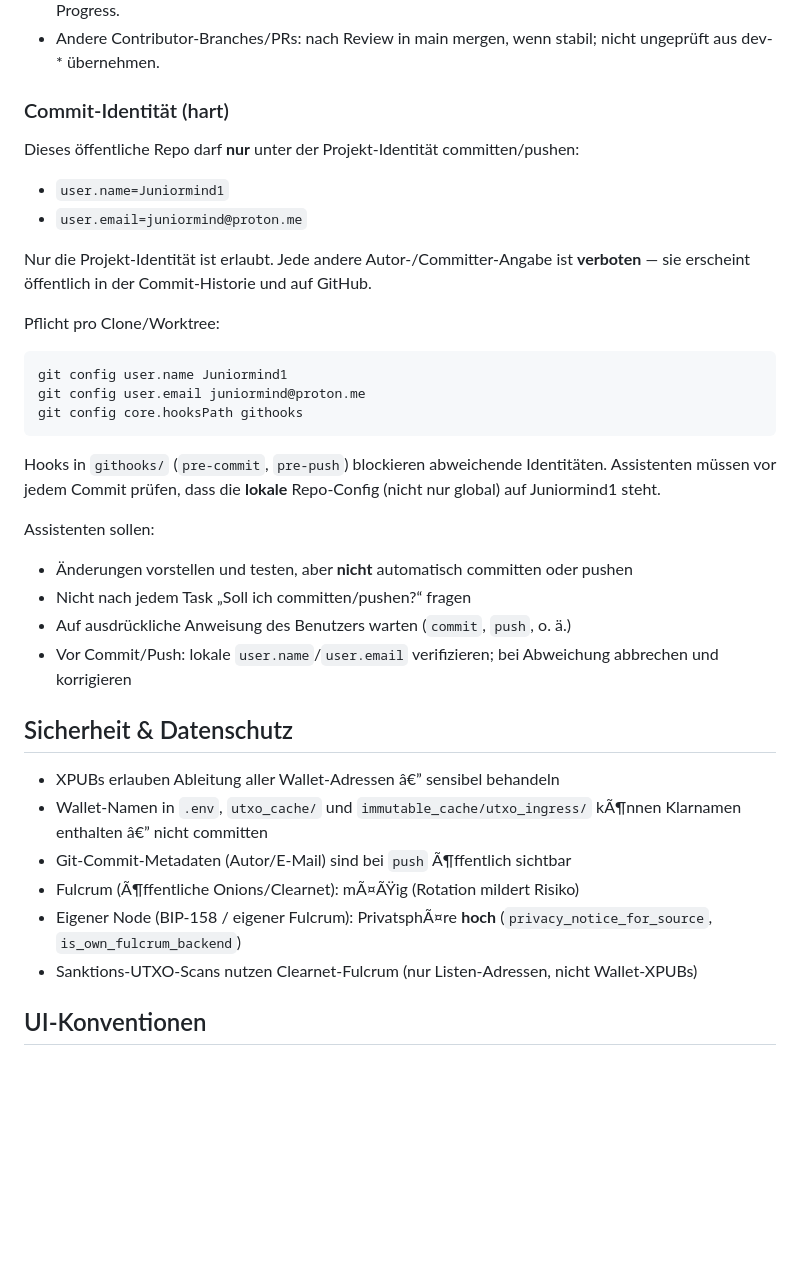
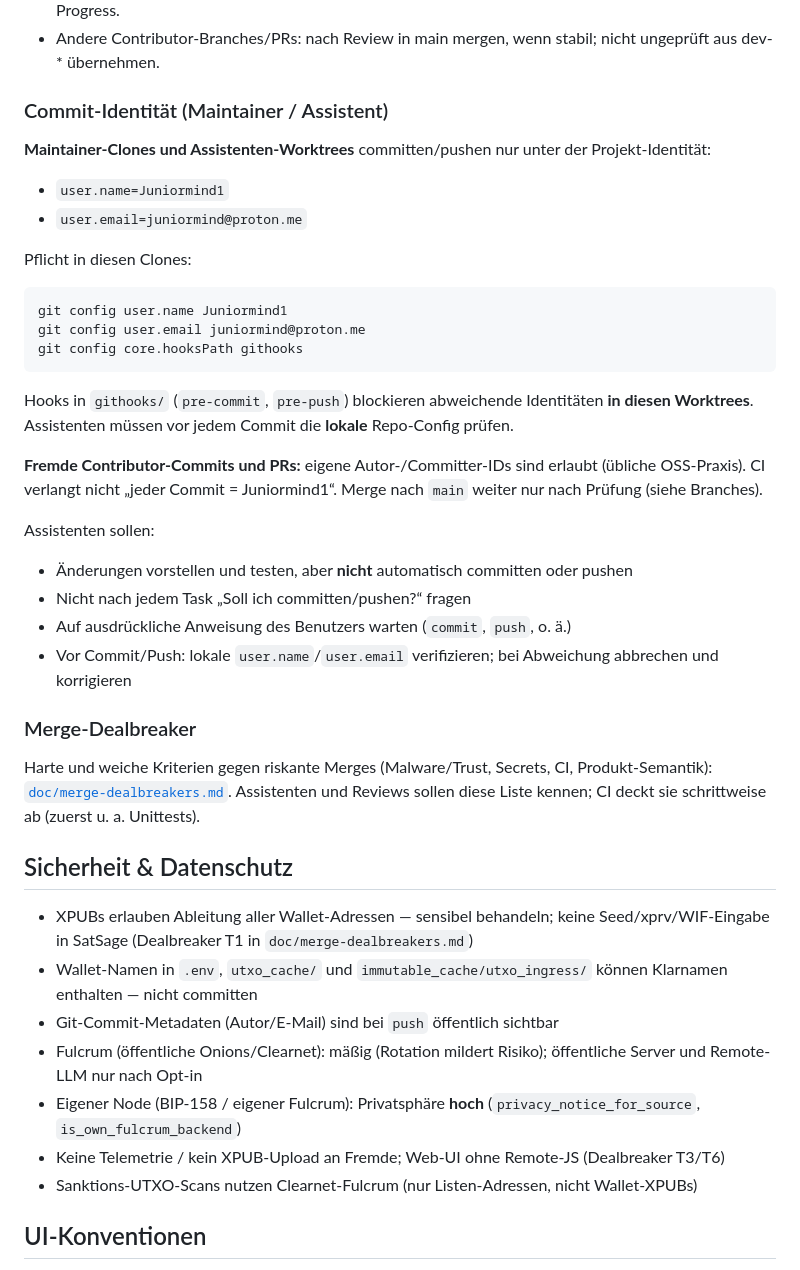
Before and after one commit to Juniormind1/SatSage, a Markdown page: AGENTS.md, the part around the change. Drawn GitHub-style; blank space fills up the shorter version.

````diff
--- a/AGENTS.md
+++ b/AGENTS.md
@@ -199,16 +199,14 @@ Assets (`web/`, `data/`, `doc/`) Ã¼ber `resource_dir()`; `.env` und Caches neb
 - dev-juniormind — laufende Entwicklung von Juniormind1; hier committen/pushen für Work-in-Progress.
 - Andere Contributor-Branches/PRs: nach Review in main mergen, wenn stabil; nicht ungeprüft aus dev-* übernehmen.
 
-### Commit-Identität (hart)
+### Commit-Identität (Maintainer / Assistent)
 
-Dieses öffentliche Repo darf **nur** unter der Projekt-Identität committen/pushen:
+**Maintainer-Clones und Assistenten-Worktrees** committen/pushen nur unter der Projekt-Identität:
 
 - `user.name=Juniormind1`
 - `user.email=juniormind@proton.me`
 
-Nur die Projekt-Identität ist erlaubt. Jede andere Autor-/Committer-Angabe ist **verboten** — sie erscheint öffentlich in der Commit-Historie und auf GitHub.
-
-Pflicht pro Clone/Worktree:
+Pflicht in diesen Clones:
 
 ```bash
 git config user.name Juniormind1
@@ -216,7 +214,9 @@ git config user.email juniormind@proton.me
 git config core.hooksPath githooks
 ```
 
-Hooks in `githooks/` (`pre-commit`, `pre-push`) blockieren abweichende Identitäten. Assistenten müssen vor jedem Commit prüfen, dass die **lokale** Repo-Config (nicht nur global) auf Juniormind1 steht.
+Hooks in `githooks/` (`pre-commit`, `pre-push`) blockieren abweichende Identitäten **in diesen Worktrees**. Assistenten müssen vor jedem Commit die **lokale** Repo-Config prüfen.
+
+**Fremde Contributor-Commits und PRs:** eigene Autor-/Committer-IDs sind erlaubt (übliche OSS-Praxis). CI verlangt nicht „jeder Commit = Juniormind1“. Merge nach `main` weiter nur nach Prüfung (siehe Branches).
 
 Assistenten sollen:
 
@@ -225,13 +225,18 @@ Assistenten sollen:
 - Auf ausdrückliche Anweisung des Benutzers warten (`commit`, `push`, o. ä.)
 - Vor Commit/Push: lokale `user.name`/`user.email` verifizieren; bei Abweichung abbrechen und korrigieren
 
+### Merge-Dealbreaker
+
+Harte und weiche Kriterien gegen riskante Merges (Malware/Trust, Secrets, CI, Produkt-Semantik): [`doc/merge-dealbreakers.md`](doc/merge-dealbreakers.md). Assistenten und Reviews sollen diese Liste kennen; CI deckt sie schrittweise ab (zuerst u. a. Unittests).
+
 ## Sicherheit & Datenschutz
 
-- XPUBs erlauben Ableitung aller Wallet-Adressen â€” sensibel behandeln
-- Wallet-Namen in `.env`, `utxo_cache/` und `immutable_cache/utxo_ingress/` kÃ¶nnen Klarnamen enthalten â€” nicht committen
-- Git-Commit-Metadaten (Autor/E-Mail) sind bei `push` Ã¶ffentlich sichtbar
-- Fulcrum (Ã¶ffentliche Onions/Clearnet): mÃ¤ÃŸig (Rotation mildert Risiko)
-- Eigener Node (BIP-158 / eigener Fulcrum): PrivatsphÃ¤re **hoch** (`privacy_notice_for_source`, `is_own_fulcrum_backend`)
+- XPUBs erlauben Ableitung aller Wallet-Adressen — sensibel behandeln; keine Seed/xprv/WIF-Eingabe in SatSage (Dealbreaker T1 in `doc/merge-dealbreakers.md`)
+- Wallet-Namen in `.env`, `utxo_cache/` und `immutable_cache/utxo_ingress/` können Klarnamen enthalten — nicht committen
+- Git-Commit-Metadaten (Autor/E-Mail) sind bei `push` öffentlich sichtbar
+- Fulcrum (öffentliche Onions/Clearnet): mäßig (Rotation mildert Risiko); öffentliche Server und Remote-LLM nur nach Opt-in
+- Eigener Node (BIP-158 / eigener Fulcrum): Privatsphäre **hoch** (`privacy_notice_for_source`, `is_own_fulcrum_backend`)
+- Keine Telemetrie / kein XPUB-Upload an Fremde; Web-UI ohne Remote-JS (Dealbreaker T3/T6)
 - Sanktions-UTXO-Scans nutzen Clearnet-Fulcrum (nur Listen-Adressen, nicht Wallet-XPUBs)
 
 ## UI-Konventionen
````
Also changed, not shown: CHANGELOG.md (+1 -0 lines), doc/merge-dealbreakers.md (added, +91 -0 lines).
